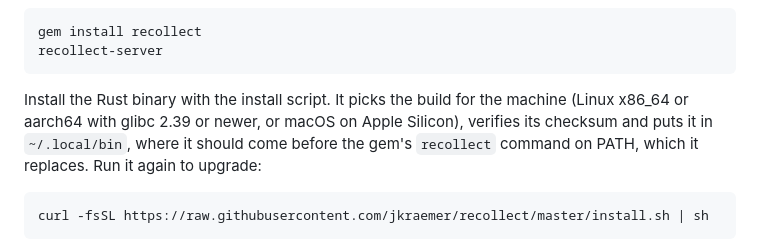
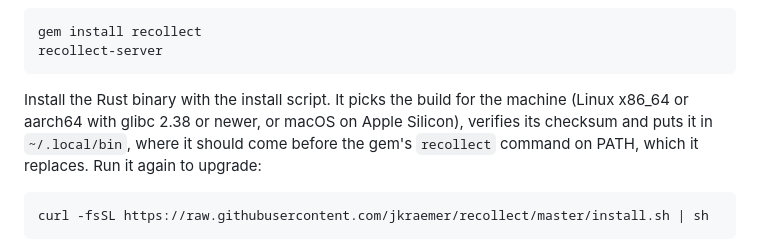
Before and after one commit to jkraemer/recollect, a Markdown page: README.md, the part around the change. Rendered like a GitHub page.

Commit message:
docs: the Linux binaries need glibc 2.38, not 2.39
objdump on the v0.1.0 x86_64 and aarch64 binaries shows GLIBC_2.38 as the highest required glibc version (ONNX Runtime's __isoc23_strtol family), so systems on glibc 2.38 such as Fedora 39 run them too.

Co-Authored-By: Claude <noreply@anthropic.com>

````diff
--- a/README.md
+++ b/README.md
@@ -64,7 +64,7 @@ recollect-server
 ```
 
 Install the Rust binary with the install script. It picks the build for the
-machine (Linux x86_64 or aarch64 with glibc 2.39 or newer, or macOS on Apple
+machine (Linux x86_64 or aarch64 with glibc 2.38 or newer, or macOS on Apple
 Silicon), verifies its checksum and puts it in `~/.local/bin`, where it should
 come before the gem's `recollect` command on PATH, which it replaces. Run it
 again to upgrade:
````
